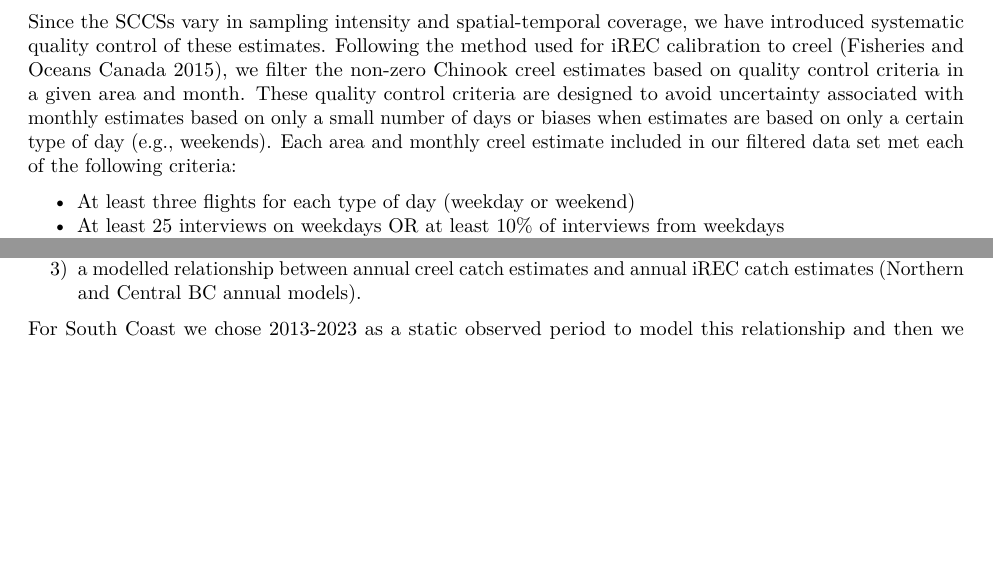
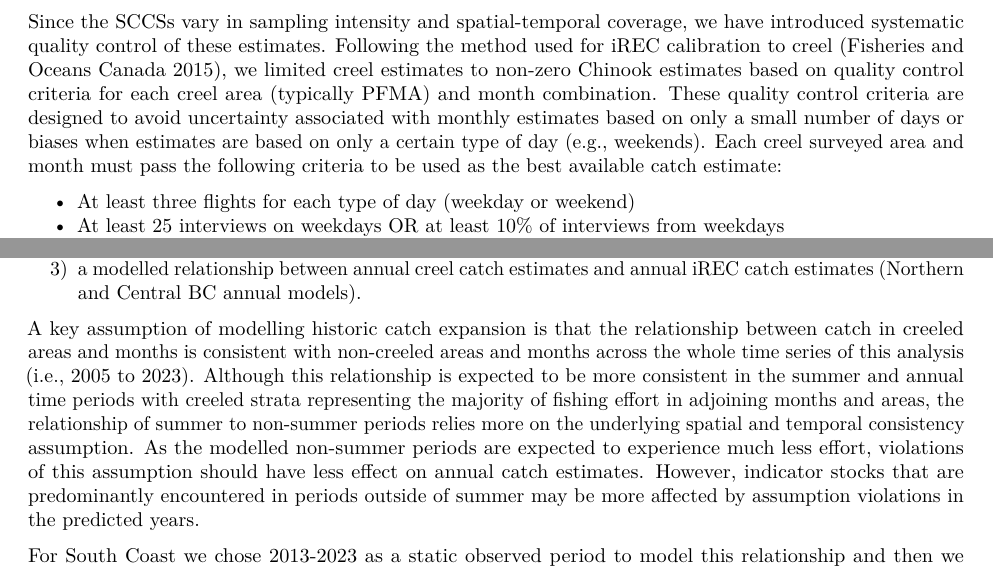
Before and after one commit to nick-komick/chinook_rec_report, an R Markdown document (02_methods.Rmd): two parts of pages 3 and 8 of 17, joined at a grey line, cut so that both start at the same text, the shorter picture padded with empty space. Rendered offline with R 4.5, knitr and Pandoc, then LaTeX, with nearby package versions; some code elsewhere in the file could not run offline.

Commit message:
revisions based on Phil's review

```diff
--- a/02_methods.Rmd
+++ b/02_methods.Rmd
@@ -196,13 +196,12 @@ all_summary_2021_2025b <- creel_month_PFMA %>%
 Since the SCCSs vary in sampling intensity and spatial-temporal
 coverage, we have introduced systematic quality control of these
 estimates. Following the method used for iREC calibration to creel
-[@irec_sar_2015], we filter the non-zero Chinook creel estimates based on quality control
-criteria in a given area and month. These quality control criteria are
+[@irec_sar_2015], we limited creel estimates to non-zero Chinook estimates based on quality control
+criteria for each creel area (typically PFMA) and month combination. These quality control criteria are
 designed to avoid uncertainty associated with monthly estimates based on
 only a small number of days or biases when estimates are based on only a
-certain type of day (e.g., weekends). Each area and monthly creel
-estimate included in our filtered data set met each of the following
-criteria:
+certain type of day (e.g., weekends). Each creel surveyed area and month must pass the following criteria
+to be used as the best available catch estimate:
 
 - At least three flights for each type of day (weekday or weekend)
 - At least 25 interviews on weekdays OR at least 10% of interviews from
@@ -545,6 +544,8 @@ finescale fishery using:
 3)  a modelled relationship between annual creel catch estimates and
     annual iREC catch estimates (Northern and Central BC annual models).
 
+A key assumption of modelling historic catch expansion is that the relationship between catch in creeled areas and months is consistent with non-creeled areas and months across the whole time series of this analysis (i.e., 2005 to 2023).  Although this relationship is expected to be more consistent in the summer and annual time periods with creeled strata representing the majority of fishing effort in adjoining months and areas, the relationship of summer to non-summer periods relies more on the underlying spatial and temporal consistency assumption.  As the modelled non-summer periods are expected to experience much less effort, violations of this assumption should have less effect on annual catch estimates. However, indicator stocks that are predominantly encountered in periods outside of summer may be more affected by assumption violations in the predicted years.
+
 For South Coast we chose 2013-2023 as a static observed period to model this
 relationship and then we predicted catch using summertime creel catch
 estimates from 2005-2012, referred to as the historic expansion period. The observed period for Northern and Central BC regions is 2015-2023 and the historic expansion period is 2005-2014. We selected 2005 as the starting point for the historic expansion period as it is the first year that fish from brood year 2003 are caught in pre-terminal sport fisheries (as
```
